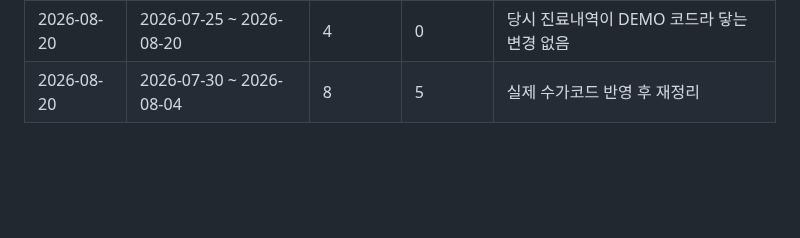
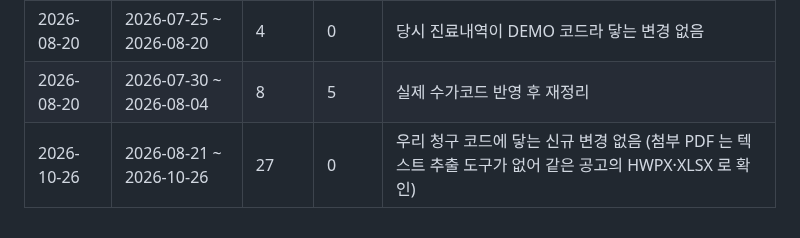
Before and after one commit to t-hajongkim/testhit, a Markdown page: rules/HIRA_RULES.md, the part around one of its changes. Drawn GitHub-style; blank space fills up the shorter version.

Commit message:
rules: HIRA 규정 동기화 2026-10-26 (변경 없음)
Co-authored-by: Copilot <223556219+Copilot@users.noreply.github.com>

```diff
--- a/rules/HIRA_RULES.md
+++ b/rules/HIRA_RULES.md
@@ -147,3 +147,4 @@ AI 가 환자 진료내역과 대조하는 근거 문서입니다. `hira-rule-sy
 |---|---|---|---|---|
 | 2026-08-20 | 2026-07-25 ~ 2026-08-20 | 4 | 0 | 당시 진료내역이 DEMO 코드라 닿는 변경 없음 |
 | 2026-08-20 | 2026-07-30 ~ 2026-08-04 | 8 | 5 | 실제 수가코드 반영 후 재정리 |
+| 2026-10-26 | 2026-08-21 ~ 2026-10-26 | 27 | 0 | 우리 청구 코드에 닿는 신규 변경 없음 (첨부 PDF 는 텍스트 추출 도구가 없어 같은 공고의 HWPX·XLSX 로 확인) |
```
Also changed, not shown: other parts of rules/HIRA_RULES.md (+1 -1 lines).
